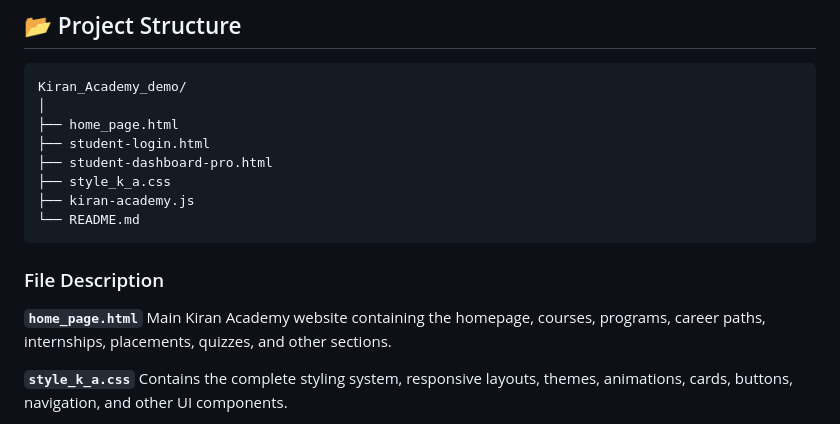
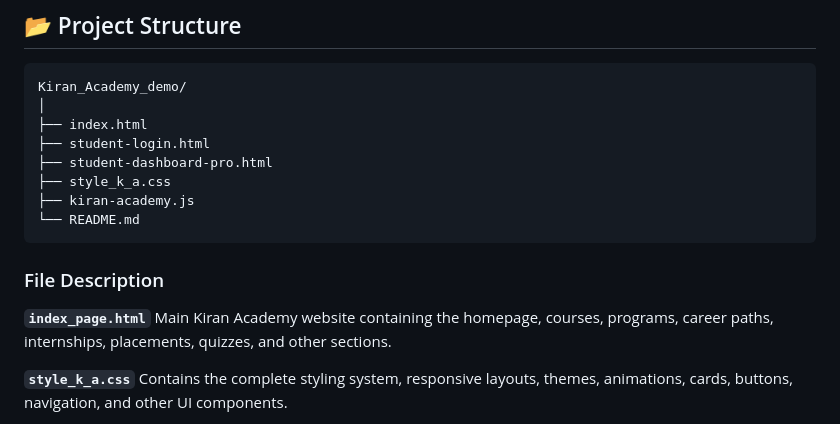
Before and after one commit to suhani-shende/Kiran_Academy_demo, a Markdown page: README.md, the part around one of its changes. GitHub-like rendering.

Commit message:
Rename home_page.html to index.html in README
add screenshort and change name of file

````diff
--- a/README.md
+++ b/README.md
@@ -153,7 +153,7 @@ No:
 ```text
 Kiran_Academy_demo/
 │
-├── home_page.html
+├── index.html
 ├── student-login.html
 ├── student-dashboard-pro.html
 ├── style_k_a.css
@@ -163,7 +163,7 @@ Kiran_Academy_demo/
 
 ### File Description
 
-**`home_page.html`**
+**`index_page.html`**
 Main Kiran Academy website containing the homepage, courses, programs, career paths, internships, placements, quizzes, and other sections.
 
 **`style_k_a.css`**
````
Also changed, not shown: other parts of README.md (+3 -3 lines).
